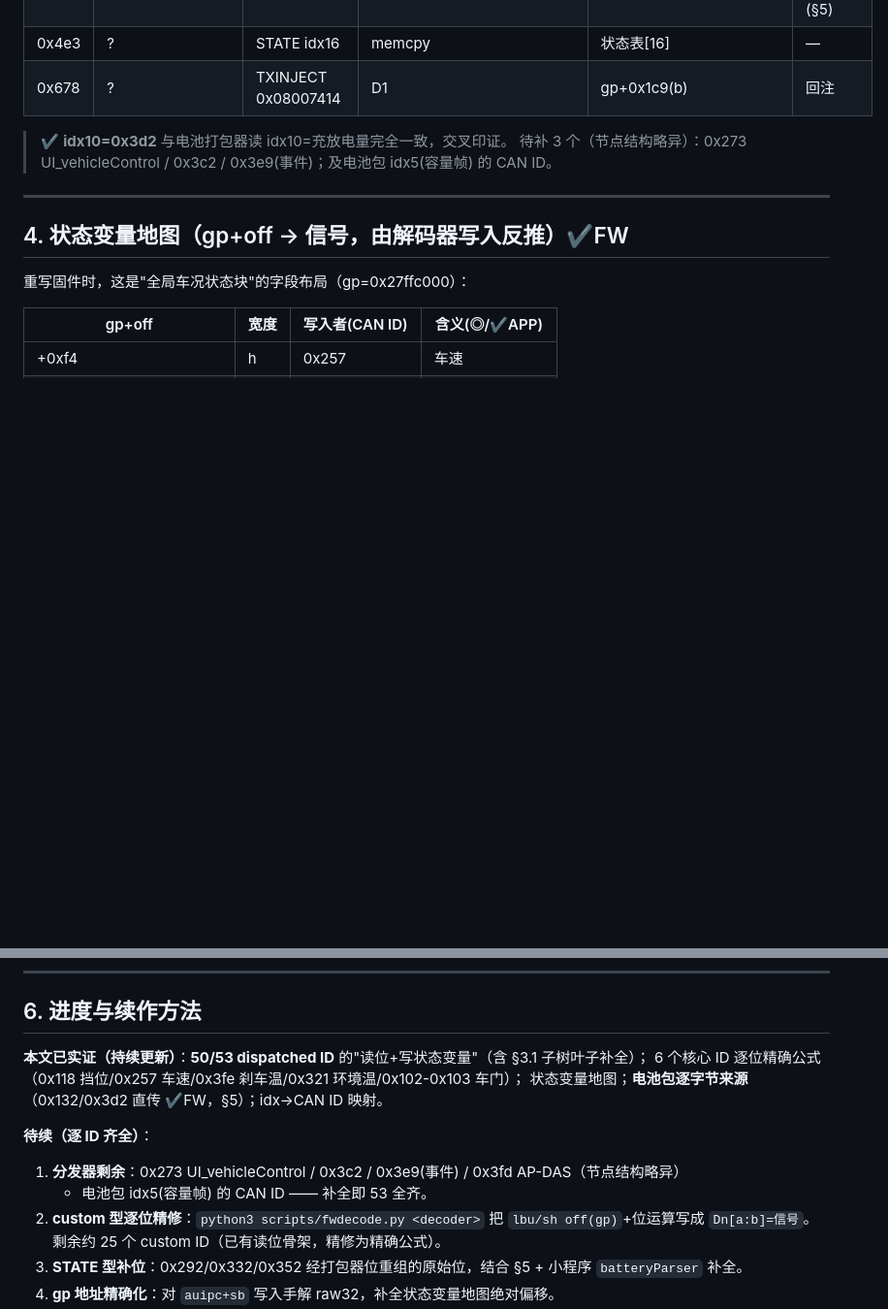
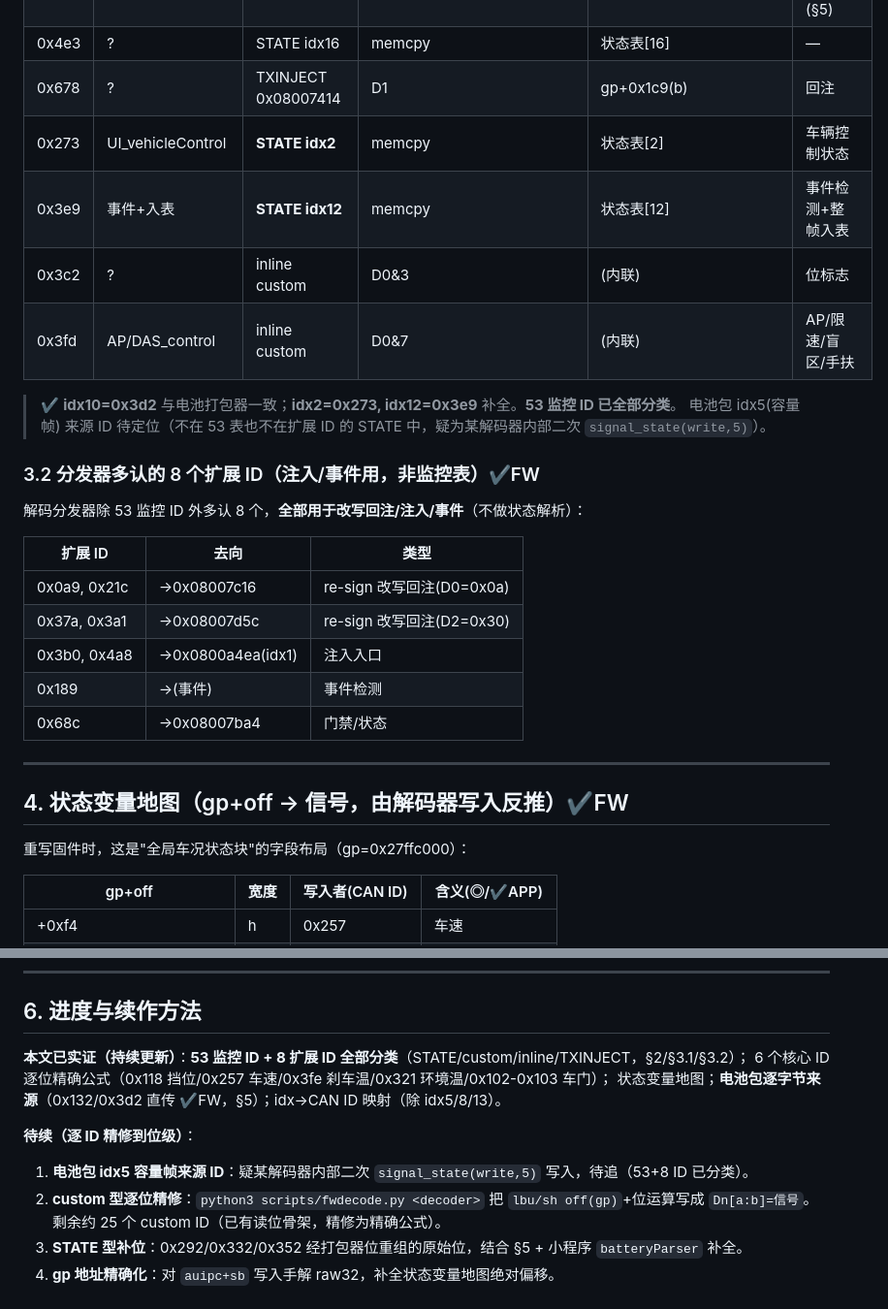
Before and after one commit to netPokey/feifanReverse, a Markdown page: weapp-rebuild/FIRMWARE_docs/TESLA_CAN_DECODE_PERID.md, 2 parts joined by grey strips. Shown at 97% size. Drawn GitHub-style; blank space fills up the shorter version.

Commit message:
docs(firmware): 53监控ID+8扩展ID全部分类完毕(里程碑)
- 补全最后4个: 0x273→STATE idx2, 0x3e9→STATE idx12, 0x3c2/0x3fd=inline custom(D0&3/D0&7)
- 0x3fd确认为AP/DAS控制(D0&7状态位)
- 8个扩展ID全部分类: 0xa9/0x21c→re-sign改写回注, 0x37a/0x3a1→改写, 0x3b0/0x4a8→注入入口, 0x189事件, 0x68c门禁
- idx→CAN ID映射: 0=0x102 1=0x132 2=0x273 3=0x292 4=0x332 6=0x352 10=0x3d2 12=0x3e9...
- 至此所有CAN ID完成分类对照, 仅idx5容量帧来源待追

Co-Authored-By: Claude Opus 4.8 <noreply@anthropic.com>
Claude-Session: https://claude.ai/code/session_013GvTivZApuHUoyZexbZuxp

```diff
--- a/weapp-rebuild/FIRMWARE_docs/TESLA_CAN_DECODE_PERID.md
+++ b/weapp-rebuild/FIRMWARE_docs/TESLA_CAN_DECODE_PERID.md
@@ -125,9 +125,25 @@ raw = D5 ; 变化检测后 尾跳 0x08009158 写 gp+0x1E8
 | 0x3d2 | BMS_kwhCounter | **STATE idx10** | memcpy | →电池包[4..11] | 累计充/放电(§5) |
 | 0x4e3 | ? | STATE idx16 | memcpy | 状态表[16] | — |
 | 0x678 | ? | TXINJECT 0x08007414 | D1 | gp+0x1c9(b) | 回注 |
+| 0x273 | UI_vehicleControl | **STATE idx2** | memcpy | 状态表[2] | 车辆控制状态 |
+| 0x3e9 | 事件+入表 | **STATE idx12** | memcpy | 状态表[12] | 事件检测+整帧入表 |
+| 0x3c2 | ? | inline custom | D0&3 | (内联) | 位标志 |
+| 0x3fd | AP/DAS_control | inline custom | D0&7 | (内联) | AP/限速/盲区/手扶 |
 
-> ✔ **idx10=0x3d2** 与电池打包器读 idx10=充放电量完全一致，交叉印证。
-> 待补 3 个（节点结构略异）：0x273 UI_vehicleControl / 0x3c2 / 0x3e9(事件)；及电池包 idx5(容量帧) 的 CAN ID。
+> ✔ **idx10=0x3d2** 与电池打包器一致；**idx2=0x273, idx12=0x3e9** 补全。**53 监控 ID 已全部分类**。
+> 电池包 idx5(容量帧) 来源 ID 待定位（不在 53 表也不在扩展 ID 的 STATE 中，疑为某解码器内部二次 `signal_state(write,5)`）。
+
+### 3.2 分发器多认的 8 个扩展 ID（注入/事件用，非监控表）✔FW
+
+解码分发器除 53 监控 ID 外多认 8 个，**全部用于改写回注/注入/事件**（不做状态解析）：
+
+| 扩展 ID | 去向 | 类型 |
+|---------|------|------|
+| 0x0a9, 0x21c | →0x08007c16 | re-sign 改写回注(D0=0x0a) |
+| 0x37a, 0x3a1 | →0x08007d5c | re-sign 改写回注(D2=0x30) |
+| 0x3b0, 0x4a8 | →0x0800a4ea(idx1) | 注入入口 |
+| 0x189 | →(事件) | 事件检测 |
+| 0x68c | →0x08007ba4 | 门禁/状态 |
 
 ---
 
@@ -182,13 +198,12 @@ STATE 型解码器只把整帧 `memcpy` 进 12B 状态表，**位含义由 0xD0/
 
 ## 6. 进度与续作方法
 
-**本文已实证（持续更新）**：**50/53 dispatched ID** 的"读位+写状态变量"（含 §3.1 子树叶子补全）；
+**本文已实证（持续更新）**：**53 监控 ID + 8 扩展 ID 全部分类**（STATE/custom/inline/TXINJECT，§2/§3.1/§3.2）；
 6 个核心 ID 逐位精确公式（0x118 挡位/0x257 车速/0x3fe 刹车温/0x321 环境温/0x102-0x103 车门）；
-状态变量地图；**电池包逐字节来源**（0x132/0x3d2 直传 ✔FW，§5）；idx→CAN ID 映射。
+状态变量地图；**电池包逐字节来源**（0x132/0x3d2 直传 ✔FW，§5）；idx→CAN ID 映射（除 idx5/8/13）。
 
-**待续（逐 ID 齐全）**：
-1. **分发器剩余**：0x273 UI_vehicleControl / 0x3c2 / 0x3e9(事件) / 0x3fd AP-DAS（节点结构略异）
-   + 电池包 idx5(容量帧) 的 CAN ID —— 补全即 53 全齐。
+**待续（逐 ID 精修到位级）**：
+1. **电池包 idx5 容量帧来源 ID**：疑某解码器内部二次 `signal_state(write,5)` 写入，待追（53+8 ID 已分类）。
 2. **custom 型逐位精修**：`python3 scripts/fwdecode.py <decoder>` 把 `lbu/sh off(gp)`+位运算写成
    `Dn[a:b]=信号`。剩余约 25 个 custom ID（已有读位骨架，精修为精确公式）。
 3. **STATE 型补位**：0x292/0x332/0x352 经打包器位重组的原始位，结合 §5 + 小程序 `batteryParser` 补全。
```
